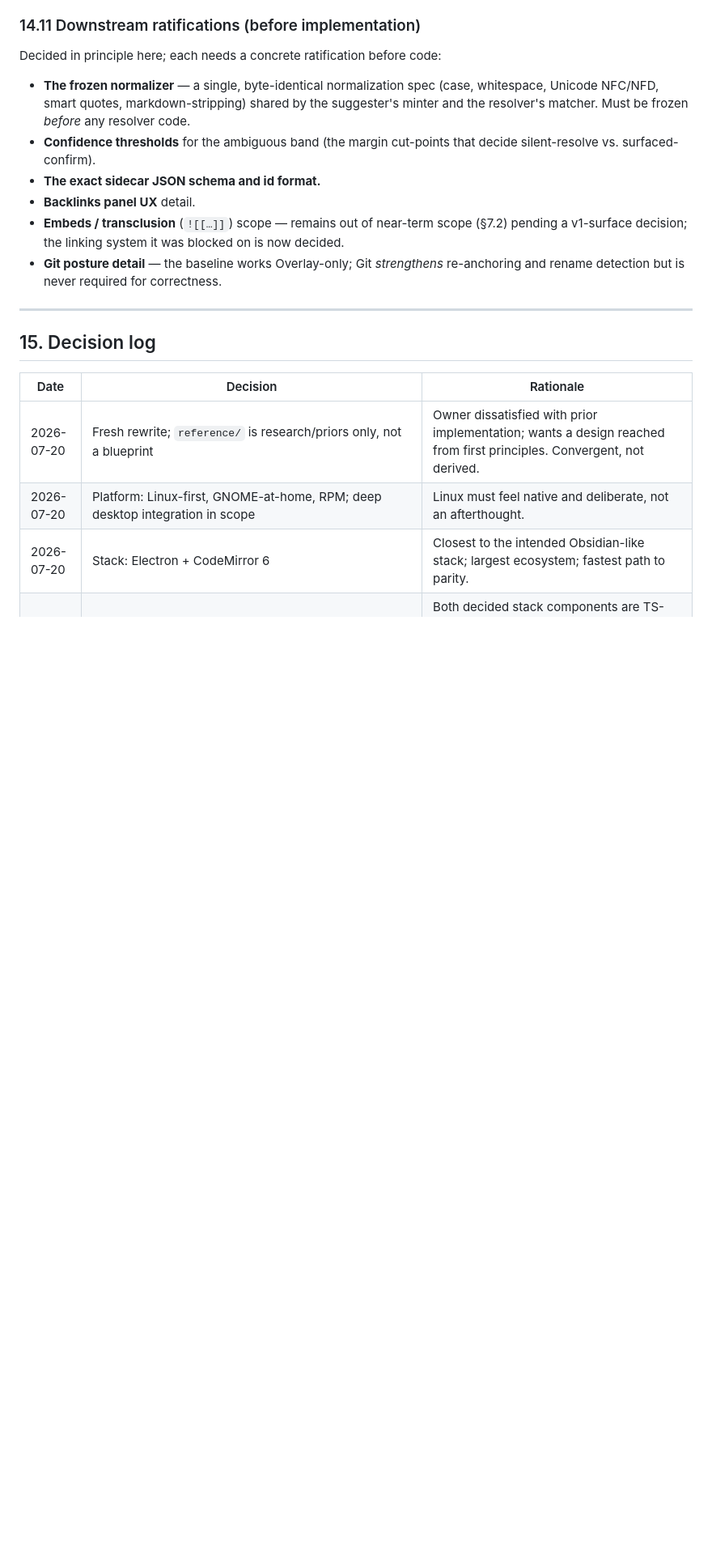
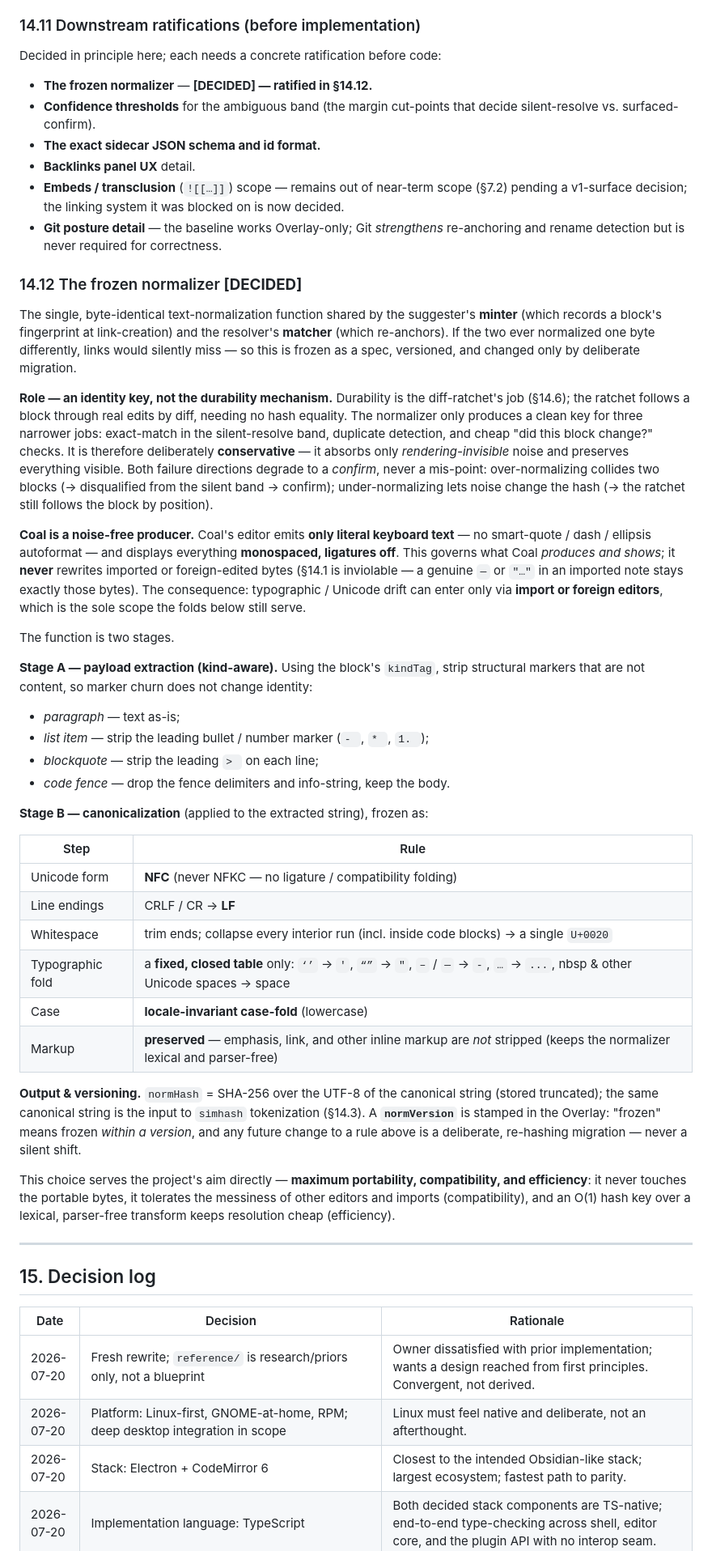
Before and after one commit to gatherer1311/coal, a Markdown page: SPEC.md, the part around one of its changes. Shown at 81% size. Rendered like a GitHub page; blank space fills up the shorter version.

Commit message:
Ratify the frozen normalizer (SPEC §14.12)
Settles the downstream ratification flagged in §14.11: the single,
byte-identical text-normalization function shared by the suggester's
minter and the resolver's matcher. Frozen, versioned, and changed only
by deliberate migration.

- Role: an identity key, not the durability mechanism (the diff-ratchet
  is) — so it stays conservative. Over- and under-normalizing both
  degrade to a confirm, never a mis-point.
- Coal is a noise-free producer: the editor emits only literal keyboard
  text (monospace, ligatures off) and never rewrites imported/foreign
  bytes (§14.1 inviolable), so typographic/Unicode drift enters only via
  import or foreign editors — the sole scope the folds serve.
- Two stages: (A) kind-aware payload extraction (strip list bullets,
  blockquote markers, code fences); (B) canonicalization — NFC (not
  NFKC), CRLF/CR to LF, trim + collapse interior whitespace, a fixed
  typographic-fold table (curly quotes/dashes/ellipsis/nbsp), locale-
  invariant case-fold, markup preserved (lexical, parser-free).
- Output: normHash = truncated SHA-256 over UTF-8; feeds simhash
  tokenization; a normVersion is stamped so "frozen" means frozen within
  a version.

Serves the project's aim of maximum portability (bytes untouched),
compatibility (tolerates other editors/imports), and efficiency (O(1)
parser-free hash key). Marks §14.11's normalizer item decided and checks
it off in TODO.

Co-Authored-By: Claude Opus 4.8 <noreply@anthropic.com>
Claude-Session: https://claude.ai/code/session_018S1SJv4b6Zgiy7wXHHjJE5

```diff
--- a/SPEC.md
+++ b/SPEC.md
@@ -556,9 +556,7 @@ and nothing structural depends on the block layer.
 
 Decided in principle here; each needs a concrete ratification before code:
 
-- **The frozen normalizer** — a single, byte-identical normalization spec (case, whitespace, Unicode
-  NFC/NFD, smart quotes, markdown-stripping) shared by the suggester's minter and the resolver's
-  matcher. Must be frozen *before* any resolver code.
+- **The frozen normalizer** — **[DECIDED] — ratified in §14.12.**
 - **Confidence thresholds** for the ambiguous band (the margin cut-points that decide silent-resolve
   vs. surfaced-confirm).
 - **The exact sidecar JSON schema and id format.**
@@ -567,6 +565,60 @@ Decided in principle here; each needs a concrete ratification before code:
   v1-surface decision; the linking system it was blocked on is now decided.
 - **Git posture detail** — the baseline works Overlay-only; Git *strengthens* re-anchoring and
   rename detection but is never required for correctness.
+
+### 14.12 The frozen normalizer **[DECIDED]**
+
+The single, byte-identical text-normalization function shared by the suggester's **minter** (which
+records a block's fingerprint at link-creation) and the resolver's **matcher** (which re-anchors). If
+the two ever normalized one byte differently, links would silently miss — so this is frozen as a
+spec, versioned, and changed only by deliberate migration.
+
+**Role — an identity key, not the durability mechanism.** Durability is the diff-ratchet's job
+(§14.6); the ratchet follows a block through real edits by diff, needing no hash equality. The
+normalizer only produces a clean key for three narrower jobs: exact-match in the silent-resolve band,
+duplicate detection, and cheap "did this block change?" checks. It is therefore deliberately
+**conservative** — it absorbs only *rendering-invisible* noise and preserves everything visible. Both
+failure directions degrade to a *confirm*, never a mis-point: over-normalizing collides two blocks
+(→ disqualified from the silent band → confirm); under-normalizing lets noise change the hash (→ the
+ratchet still follows the block by position).
+
+**Coal is a noise-free producer.** Coal's editor emits **only literal keyboard text** — no
+smart-quote / dash / ellipsis autoformat — and displays everything **monospaced, ligatures off**.
+This governs what Coal *produces and shows*; it **never** rewrites imported or foreign-edited bytes
+(§14.1 is inviolable — a genuine `—` or `"…"` in an imported note stays exactly those bytes). The
+consequence: typographic / Unicode drift can enter only via **import or foreign editors**, which is
+the sole scope the folds below still serve.
+
+The function is two stages.
+
+**Stage A — payload extraction (kind-aware).** Using the block's `kindTag`, strip structural markers
+that are not content, so marker churn does not change identity:
+
+- *paragraph* — text as-is;
+- *list item* — strip the leading bullet / number marker (`- `, `* `, `1. `);
+- *blockquote* — strip the leading `> ` on each line;
+- *code fence* — drop the fence delimiters and info-string, keep the body.
+
+**Stage B — canonicalization** (applied to the extracted string), frozen as:
+
+| Step | Rule |
+|---|---|
+| Unicode form | **NFC** (never NFKC — no ligature / compatibility folding) |
+| Line endings | CRLF / CR → **LF** |
+| Whitespace | trim ends; collapse every interior run (incl. inside code blocks) → a single `U+0020` |
+| Typographic fold | a **fixed, closed table** only: `‘’` → `'`, `“”` → `"`, `–` / `—` → `-`, `…` → `...`, nbsp & other Unicode spaces → space |
+| Case | **locale-invariant case-fold** (lowercase) |
+| Markup | **preserved** — emphasis, link, and other inline markup are *not* stripped (keeps the normalizer lexical and parser-free) |
+
+**Output & versioning.** `normHash` = SHA-256 over the UTF-8 of the canonical string (stored
+truncated); the same canonical string is the input to `simhash` tokenization (§14.3). A
+**`normVersion`** is stamped in the Overlay: "frozen" means frozen *within a version*, and any future
+change to a rule above is a deliberate, re-hashing migration — never a silent shift.
+
+This choice serves the project's aim directly — **maximum portability, compatibility, and
+efficiency**: it never touches the portable bytes, it tolerates the messiness of other editors and
+imports (compatibility), and an O(1) hash key over a lexical, parser-free transform keeps resolution
+cheap (efficiency).
 
 ---
 
```
Also changed, not shown: other parts of SPEC.md (+1 -0 lines), TODO.md (+3 -3 lines).
